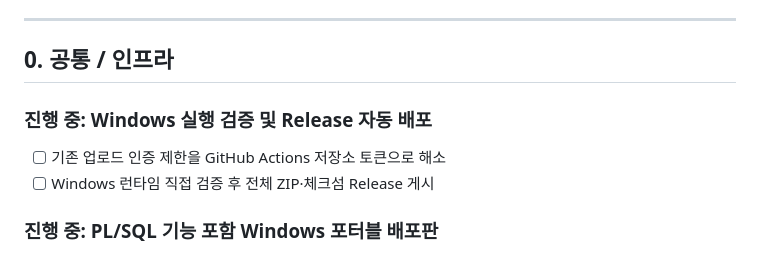
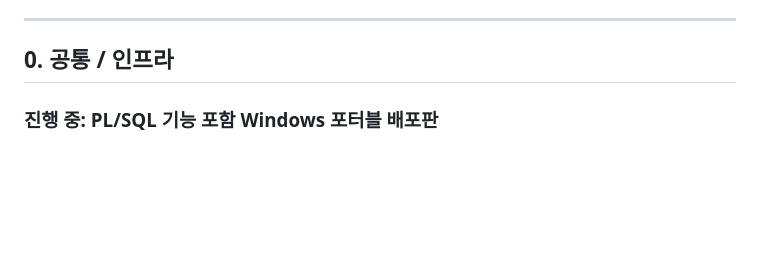
Before and after one commit to mose09/convert, a Markdown page: TODO.md, the part around the change. Rendered like a GitHub page; blank space fills up the shorter version.

Commit message:
chore(packaging): close completed Windows release checklist (#404)
Co-authored-by: Mose Kim <mose09@gmail.com>

```diff
--- a/TODO.md
+++ b/TODO.md
@@ -22,11 +22,6 @@
 ---
 
 ## 0. 공통 / 인프라
-
-### 진행 중: Windows 실행 검증 및 Release 자동 배포
-
-- [ ] 기존 업로드 인증 제한을 GitHub Actions 저장소 토큰으로 해소
-- [ ] Windows 런타임 직접 검증 후 전체 ZIP·체크섬 Release 게시
 
 ### 진행 중: PL/SQL 기능 포함 Windows 포터블 배포판
 
```
